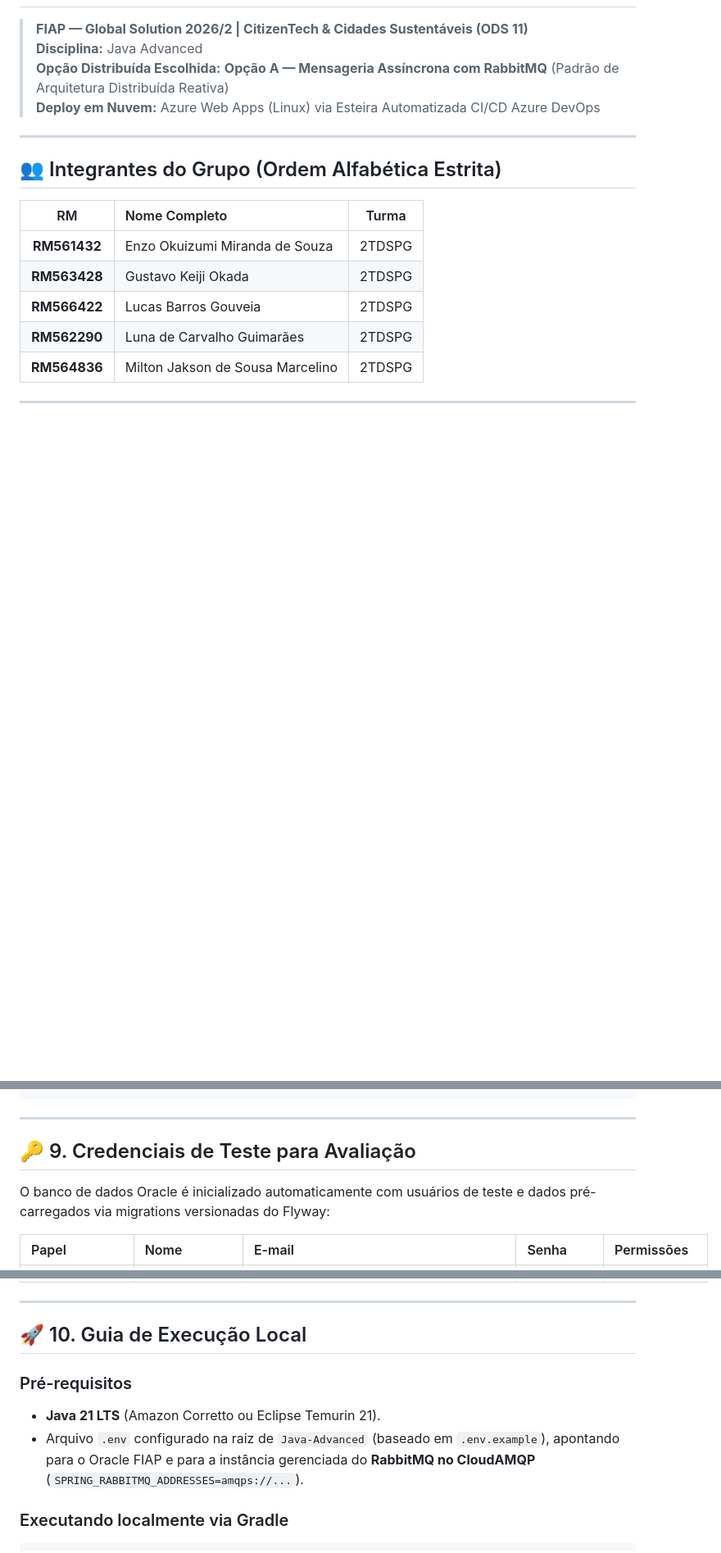
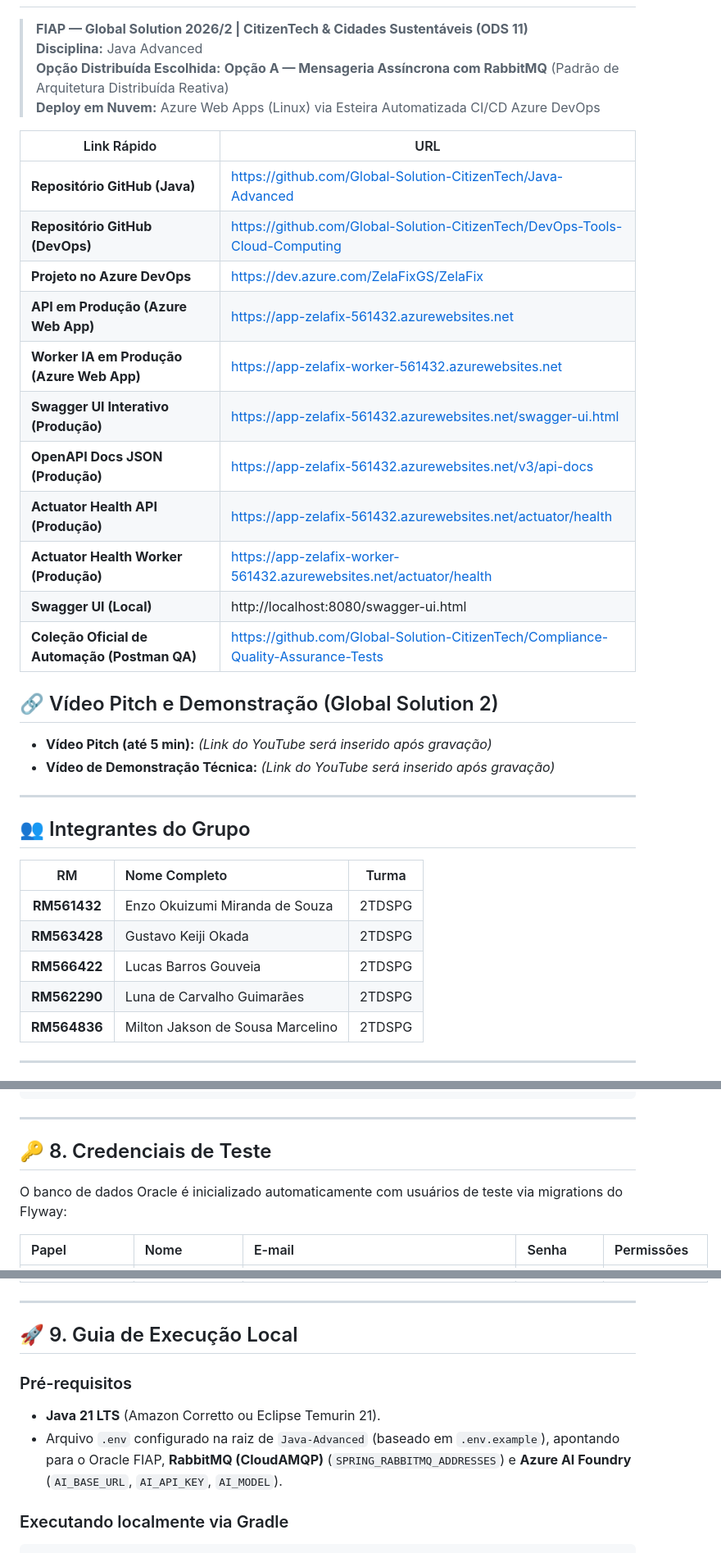
Before and after one commit to Global-Solution-CitizenTech/Java-Advanced, a Markdown page: README.md, 3 parts joined by grey strips. Shown at 82% size. GitHub-like rendering; blank space fills up the shorter version.

````diff
--- a/README.md
+++ b/README.md
@@ -4,9 +4,28 @@
 > **Opção Distribuída Escolhida:** **Opção A — Mensageria Assíncrona com RabbitMQ** (Padrão de Arquitetura Distribuída Reativa)
 > **Deploy em Nuvem:** Azure Web Apps (Linux) via Esteira Automatizada CI/CD Azure DevOps
 
+| Link Rápido | URL |
+|---|---|
+| **Repositório GitHub (Java)** | https://github.com/Global-Solution-CitizenTech/Java-Advanced |
+| **Repositório GitHub (DevOps)** | https://github.com/Global-Solution-CitizenTech/DevOps-Tools-Cloud-Computing |
+| **Projeto no Azure DevOps** | https://dev.azure.com/ZelaFixGS/ZelaFix |
+| **API em Produção (Azure Web App)** | https://app-zelafix-561432.azurewebsites.net |
+| **Worker IA em Produção (Azure Web App)** | https://app-zelafix-worker-561432.azurewebsites.net |
+| **Swagger UI Interativo (Produção)** | https://app-zelafix-561432.azurewebsites.net/swagger-ui.html |
+| **OpenAPI Docs JSON (Produção)** | https://app-zelafix-561432.azurewebsites.net/v3/api-docs |
+| **Actuator Health API (Produção)** | https://app-zelafix-561432.azurewebsites.net/actuator/health |
+| **Actuator Health Worker (Produção)** | https://app-zelafix-worker-561432.azurewebsites.net/actuator/health |
+| **Swagger UI (Local)** | http://localhost:8080/swagger-ui.html |
+| **Coleção Oficial de Automação (Postman QA)** | https://github.com/Global-Solution-CitizenTech/Compliance-Quality-Assurance-Tests |
+
+## 🔗 Vídeo Pitch e Demonstração (Global Solution 2)
+
+* **Vídeo Pitch (até 5 min):** *(Link do YouTube será inserido após gravação)*
+* **Vídeo de Demonstração Técnica:** *(Link do YouTube será inserido após gravação)*
+
 ---
 
-## 👥 Integrantes do Grupo (Ordem Alfabética Estrita)
+## 👥 Integrantes do Grupo
 
 | RM | Nome Completo | Turma |
 | :---: | :--- | :---: |
@@ -229,9 +211,9 @@ docker run -d -p 8081:8081 --env-file .env --name zelafix-worker zelafix-worker:
 
 ---
 
-## 🔑 9. Credenciais de Teste para Avaliação
+## 🔑 8. Credenciais de Teste
 
-O banco de dados Oracle é inicializado automaticamente com usuários de teste e dados pré-carregados via migrations versionadas do Flyway:
+O banco de dados Oracle é inicializado automaticamente com usuários de teste via migrations do Flyway:
 
 | Papel | Nome | E-mail | Senha | Permissões |
 | :--- | :--- | :--- | :--- | :--- |
@@ -241,11 +223,11 @@ O banco de dados Oracle é inicializado automaticamente com usuários de teste e
 
 ---
 
-## 🚀 10. Guia de Execução Local
+## 🚀 9. Guia de Execução Local
 
 ### Pré-requisitos
 - **Java 21 LTS** (Amazon Corretto ou Eclipse Temurin 21).
-- Arquivo `.env` configurado na raiz de `Java-Advanced` (baseado em `.env.example`), apontando para o Oracle FIAP e para a instância gerenciada do **RabbitMQ no CloudAMQP** (`SPRING_RABBITMQ_ADDRESSES=amqps://...`).
+- Arquivo `.env` configurado na raiz de `Java-Advanced` (baseado em `.env.example`), apontando para o Oracle FIAP, **RabbitMQ (CloudAMQP)** (`SPRING_RABBITMQ_ADDRESSES`) e **Azure AI Foundry** (`AI_BASE_URL`, `AI_API_KEY`, `AI_MODEL`).
 
 ### Executando localmente via Gradle
 ```bash
````
Also changed, not shown: other parts of README.md (+8 -64 lines), docs/gs2-zelafix-diagrama.png (added).
